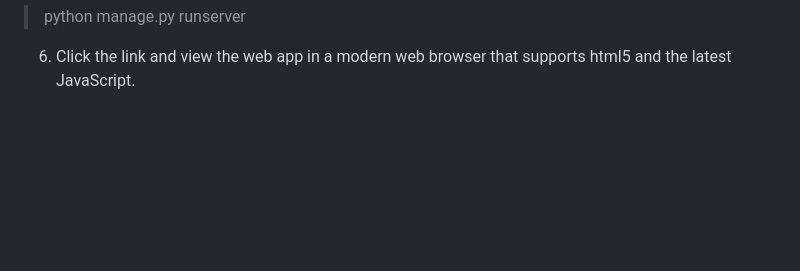
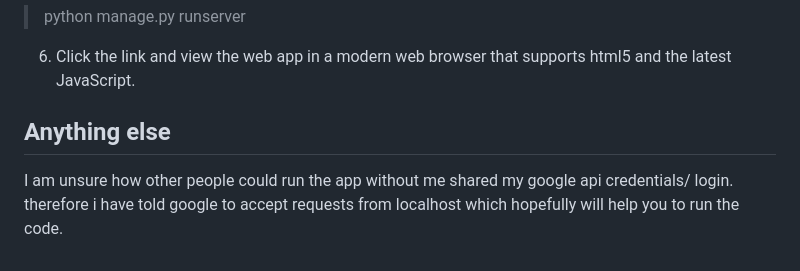
Before and after one commit to techsavhay/web50-projects-2020-x, a Markdown page: capstone/capstoneproject/README.md, the part around the change. Rendered like a GitHub page; blank space fills up the shorter version.

Commit message:
added line to readme.md and commit before moving folders for submission

```diff
--- a/capstone/capstoneproject/README.md
+++ b/capstone/capstoneproject/README.md
@@ -152,3 +152,7 @@ To run the application do the following:
 >python manage.py runserver
 
 6. Click the link and view the web app in a modern web browser that supports html5 and the latest JavaScript.
+
+## Anything else
+
+I am unsure how other people could run the app without me shared my google api credentials/ login. therefore i have told google to accept requests from localhost which hopefully will help you to run the code.
```
